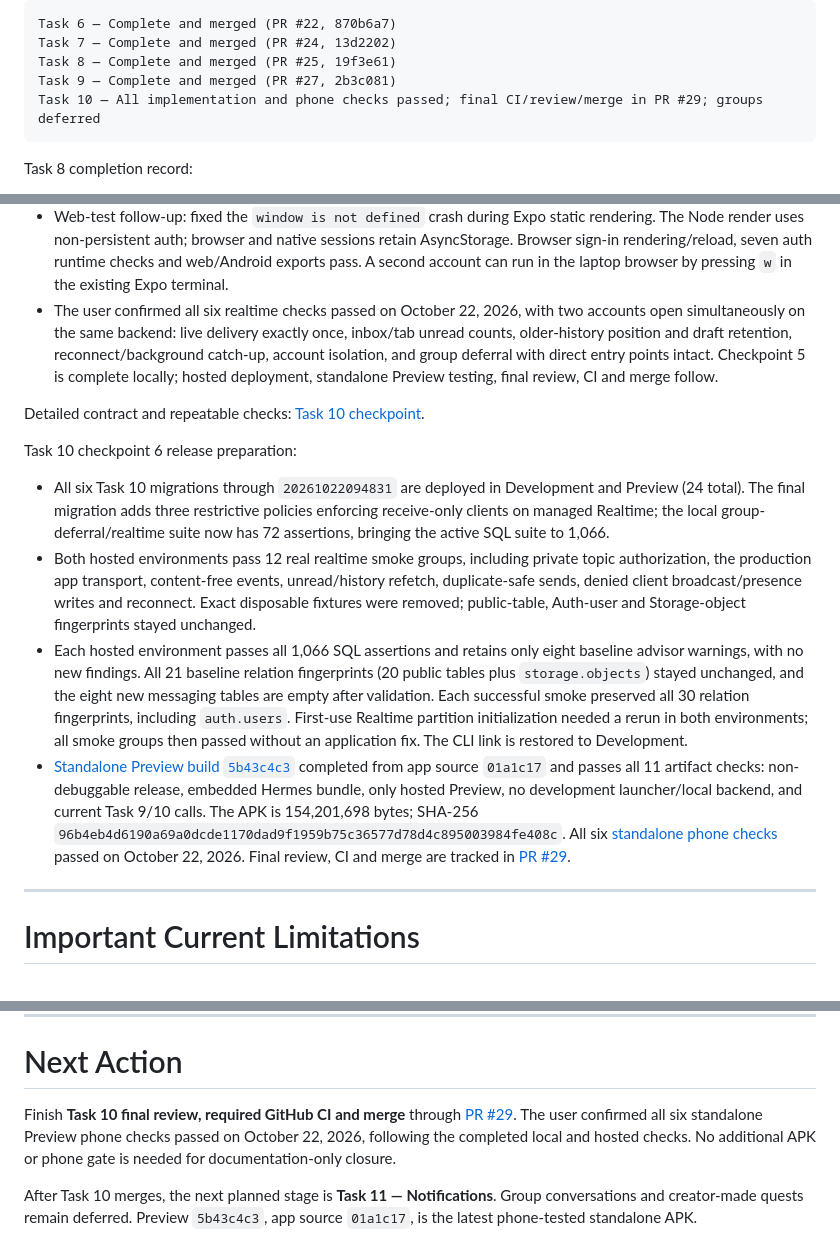
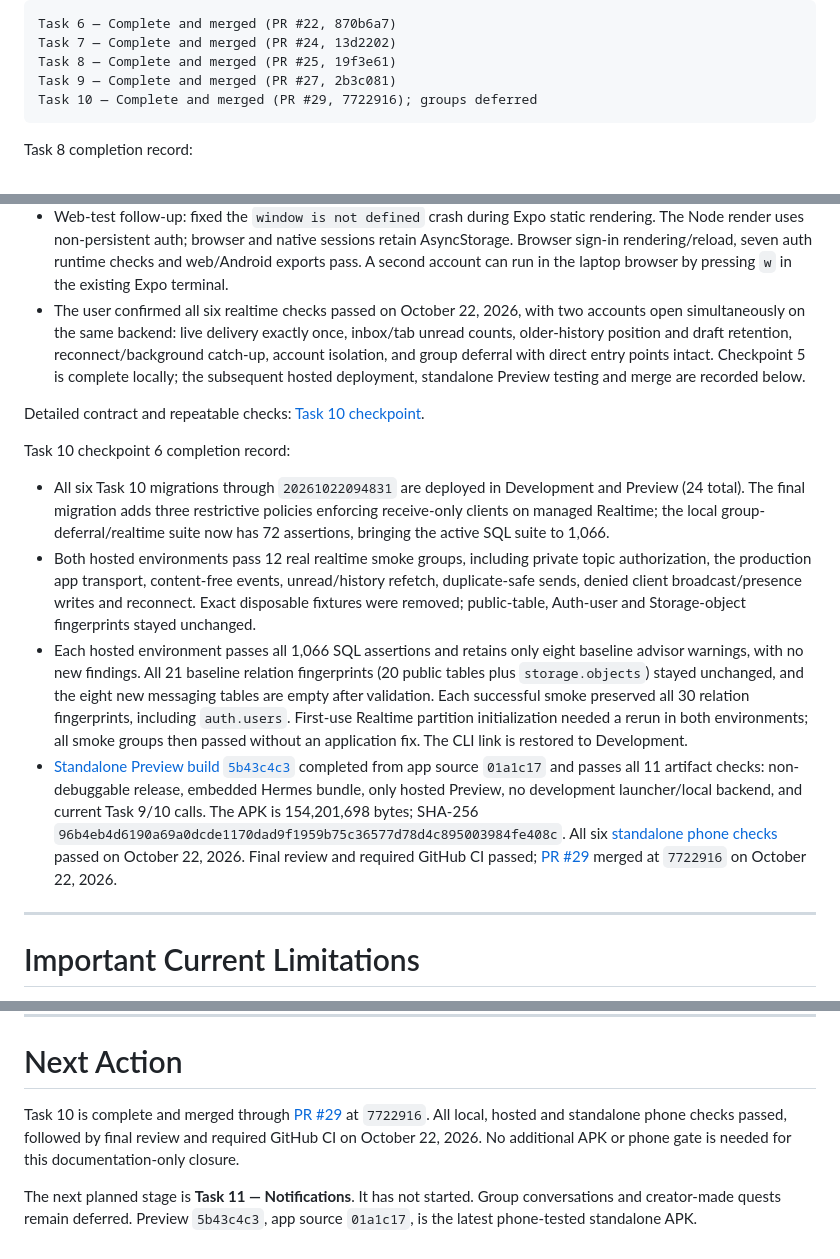
Before and after one commit to Marchosias405/CampusClutch, a Markdown page: README.md, 3 parts joined by grey strips. GitHub-like rendering.

Commit message:
docs: close Task 10 after validation and merge (#30)

````diff
--- a/README.md
+++ b/README.md
@@ -123,7 +123,7 @@ Task 6 — Complete and merged (PR #22, 870b6a7)
 Task 7 — Complete and merged (PR #24, 13d2202)
 Task 8 — Complete and merged (PR #25, 19f3e61)
 Task 9 — Complete and merged (PR #27, 2b3c081)
-Task 10 — All implementation and phone checks passed; final CI/review/merge in PR #29; groups deferred
+Task 10 — Complete and merged (PR #29, 7722916); groups deferred
 ```
 
 Task 8 completion record:
@@ -193,16 +193,16 @@ Task 10 checkpoint 5 record:
 - Backgrounding/sign-out closes the account connection; stale events are ignored. Bursts coalesce and events arriving during a load trigger one follow-up refresh.
 - Local validation passes 1,059 active SQL assertions, 27 direct API checks, 19 live websocket checks, 10 concurrency cases, 40 client checks, 177 UI/controller checks, 17 realtime lifecycle checks and nine offer lifecycle checks. All 23 migrations replay; lint/typecheck, database checks and Android export pass. The 216 historical group SQL assertions are preserved outside the active suite.
 - Web-test follow-up: fixed the `window is not defined` crash during Expo static rendering. The Node render uses non-persistent auth; browser and native sessions retain AsyncStorage. Browser sign-in rendering/reload, seven auth runtime checks and web/Android exports pass. A second account can run in the laptop browser by pressing `w` in the existing Expo terminal.
-- The user confirmed all six realtime checks passed on October 22, 2026, with two accounts open simultaneously on the same backend: live delivery exactly once, inbox/tab unread counts, older-history position and draft retention, reconnect/background catch-up, account isolation, and group deferral with direct entry points intact. Checkpoint 5 is complete locally; hosted deployment, standalone Preview testing, final review, CI and merge follow.
+- The user confirmed all six realtime checks passed on October 22, 2026, with two accounts open simultaneously on the same backend: live delivery exactly once, inbox/tab unread counts, older-history position and draft retention, reconnect/background catch-up, account isolation, and group deferral with direct entry points intact. Checkpoint 5 is complete locally; the subsequent hosted deployment, standalone Preview testing and merge are recorded below.
 
 Detailed contract and repeatable checks: [Task 10 checkpoint](docs/task-10-messages.md).
 
-Task 10 checkpoint 6 release preparation:
+Task 10 checkpoint 6 completion record:
 
 - All six Task 10 migrations through `20261022094831` are deployed in Development and Preview (24 total). The final migration adds three restrictive policies enforcing receive-only clients on managed Realtime; the local group-deferral/realtime suite now has 72 assertions, bringing the active SQL suite to 1,066.
 - Both hosted environments pass 12 real realtime smoke groups, including private topic authorization, the production app transport, content-free events, unread/history refetch, duplicate-safe sends, denied client broadcast/presence writes and reconnect. Exact disposable fixtures were removed; public-table, Auth-user and Storage-object fingerprints stayed unchanged.
 - Each hosted environment passes all 1,066 SQL assertions and retains only eight baseline advisor warnings, with no new findings. All 21 baseline relation fingerprints (20 public tables plus `storage.objects`) stayed unchanged, and the eight new messaging tables are empty after validation. Each successful smoke preserved all 30 relation fingerprints, including `auth.users`. First-use Realtime partition initialization needed a rerun in both environments; all smoke groups then passed without an application fix. The CLI link is restored to Development.
-- [Standalone Preview build `5b43c4c3`](https://expo.dev/accounts/marchosias405/projects/CampusClutch/builds/5b43c4c3-86cf-4d48-bdd6-ef0ab52873b7) completed from app source `01a1c17` and passes all 11 artifact checks: non-debuggable release, embedded Hermes bundle, only hosted Preview, no development launcher/local backend, and current Task 9/10 calls. The APK is 154,201,698 bytes; SHA-256 `96b4eb4d6190a69a0dcde1170dad9f1959b75c36577d78d4c895003984fe408c`. All six [standalone phone checks](docs/task-10-messages.md#standalone-preview-phone-checklist) passed on October 22, 2026. Final review, CI and merge are tracked in [PR #29](https://github.com/Marchosias405/CampusClutch/pull/29).
+- [Standalone Preview build `5b43c4c3`](https://expo.dev/accounts/marchosias405/projects/CampusClutch/builds/5b43c4c3-86cf-4d48-bdd6-ef0ab52873b7) completed from app source `01a1c17` and passes all 11 artifact checks: non-debuggable release, embedded Hermes bundle, only hosted Preview, no development launcher/local backend, and current Task 9/10 calls. The APK is 154,201,698 bytes; SHA-256 `96b4eb4d6190a69a0dcde1170dad9f1959b75c36577d78d4c895003984fe408c`. All six [standalone phone checks](docs/task-10-messages.md#standalone-preview-phone-checklist) passed on October 22, 2026. Final review and required GitHub CI passed; [PR #29](https://github.com/Marchosias405/CampusClutch/pull/29) merged at `7722916` on October 22, 2026.
 
 ---
 
@@ -2064,6 +2063,6 @@ CampusClutch still needs:
 
 # Next Action
 
-Finish **Task 10 final review, required GitHub CI and merge** through [PR #29](https://github.com/Marchosias405/CampusClutch/pull/29). The user confirmed all six standalone Preview phone checks passed on October 22, 2026, following the completed local and hosted checks. No additional APK or phone gate is needed for documentation-only closure.
-
-After Task 10 merges, the next planned stage is **Task 11 — Notifications**. Group conversations and creator-made quests remain deferred. Preview `5b43c4c3`, app source `01a1c17`, is the latest phone-tested standalone APK.
+Task 10 is complete and merged through [PR #29](https://github.com/Marchosias405/CampusClutch/pull/29) at `7722916`. All local, hosted and standalone phone checks passed, followed by final review and required GitHub CI on October 22, 2026. No additional APK or phone gate is needed for this documentation-only closure.
+
+The next planned stage is **Task 11 — Notifications**. It has not started. Group conversations and creator-made quests remain deferred. Preview `5b43c4c3`, app source `01a1c17`, is the latest phone-tested standalone APK.
````
Also changed, not shown: other parts of README.md (+6 -7 lines), docs/task-10-messages.md (+6 -5 lines).
